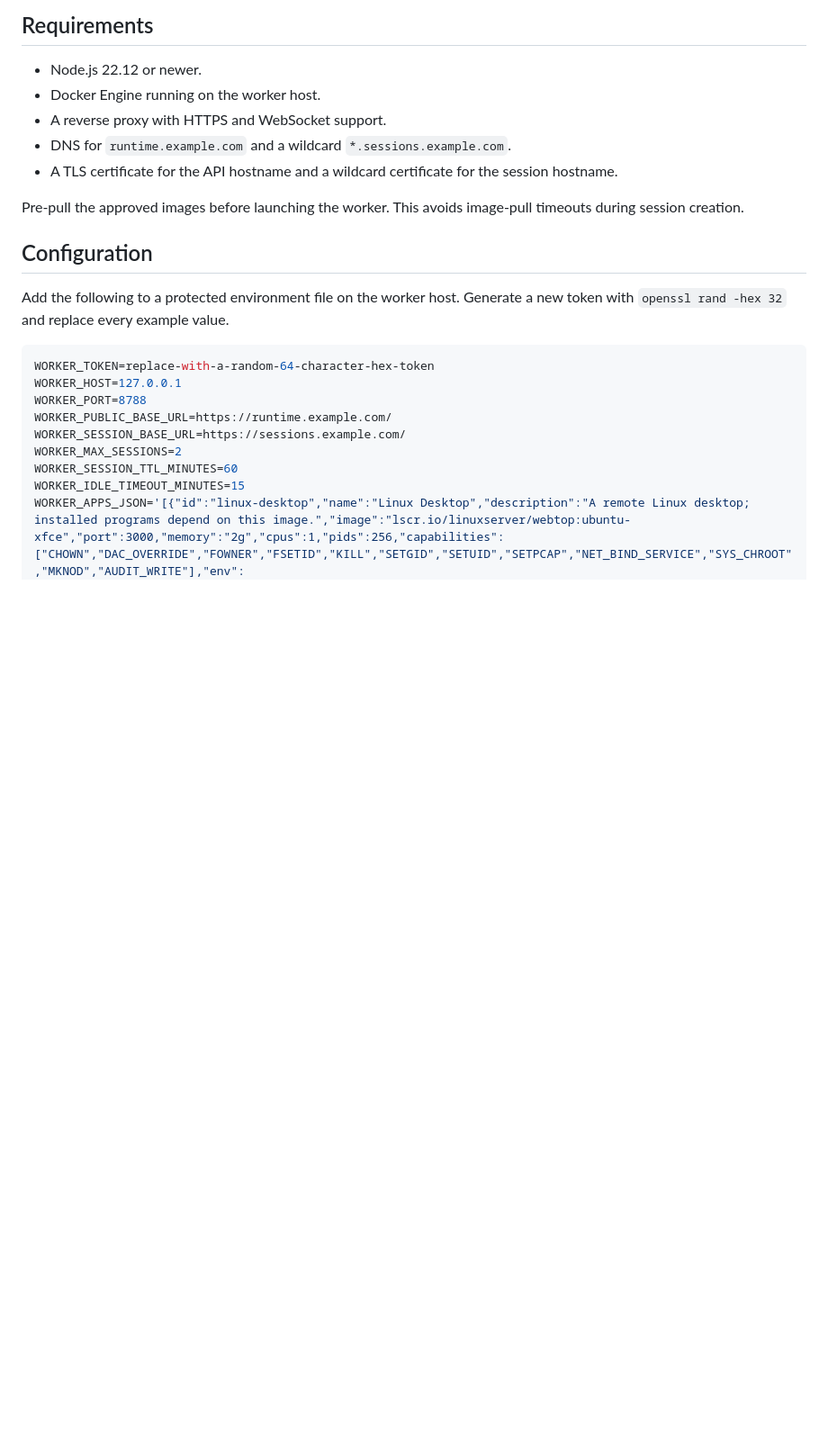
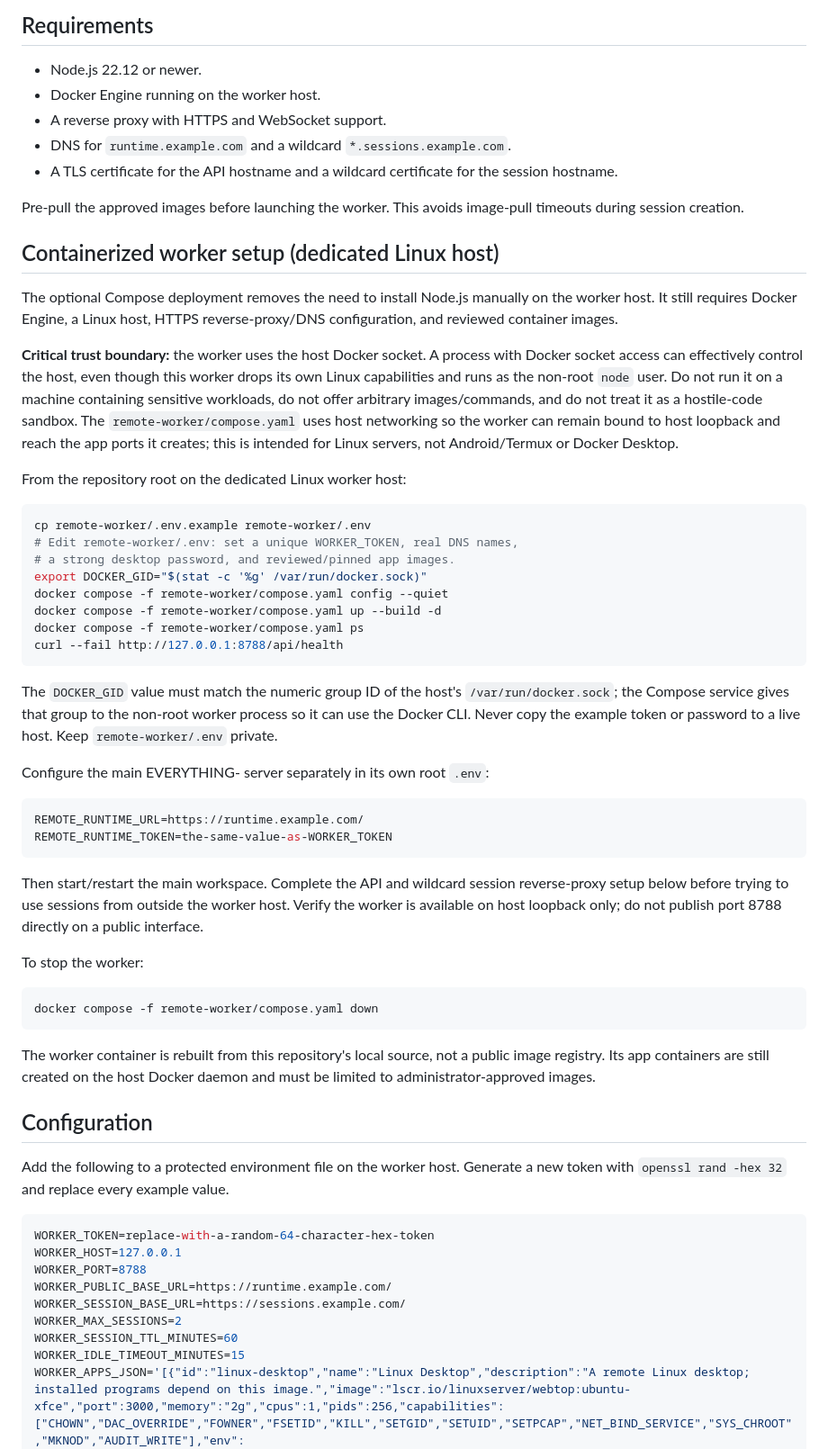
Before and after one commit to galaxyuniversity900-oss/EVERYTHING-, a Markdown page: remote-worker/README.md, the part around the change. Shown at 90% size. Rendered like a GitHub page; blank space fills up the shorter version.

Commit message:
docs(worker): add secure Linux Compose deployment steps

````diff
--- a/remote-worker/README.md
+++ b/remote-worker/README.md
@@ -17,6 +17,44 @@ Sessions are ephemeral. Containers are removed on close, idle timeout, absolute
 - A TLS certificate for the API hostname and a wildcard certificate for the session hostname.
 
 Pre-pull the approved images before launching the worker. This avoids image-pull timeouts during session creation.
+
+## Containerized worker setup (dedicated Linux host)
+
+The optional Compose deployment removes the need to install Node.js manually on the worker host. It still requires Docker Engine, a Linux host, HTTPS reverse-proxy/DNS configuration, and reviewed container images.
+
+**Critical trust boundary:** the worker uses the host Docker socket. A process with Docker socket access can effectively control the host, even though this worker drops its own Linux capabilities and runs as the non-root `node` user. Do not run it on a machine containing sensitive workloads, do not offer arbitrary images/commands, and do not treat it as a hostile-code sandbox. The `remote-worker/compose.yaml` uses host networking so the worker can remain bound to host loopback and reach the app ports it creates; this is intended for Linux servers, not Android/Termux or Docker Desktop.
+
+From the repository root on the dedicated Linux worker host:
+
+```sh
+cp remote-worker/.env.example remote-worker/.env
+# Edit remote-worker/.env: set a unique WORKER_TOKEN, real DNS names,
+# a strong desktop password, and reviewed/pinned app images.
+export DOCKER_GID="$(stat -c '%g' /var/run/docker.sock)"
+docker compose -f remote-worker/compose.yaml config --quiet
+docker compose -f remote-worker/compose.yaml up --build -d
+docker compose -f remote-worker/compose.yaml ps
+curl --fail http://127.0.0.1:8788/api/health
+```
+
+The `DOCKER_GID` value must match the numeric group ID of the host's `/var/run/docker.sock`; the Compose service gives that group to the non-root worker process so it can use the Docker CLI. Never copy the example token or password to a live host. Keep `remote-worker/.env` private.
+
+Configure the main EVERYTHING- server separately in its own root `.env`:
+
+```env
+REMOTE_RUNTIME_URL=https://runtime.example.com/
+REMOTE_RUNTIME_TOKEN=the-same-value-as-WORKER_TOKEN
+```
+
+Then start/restart the main workspace. Complete the API and wildcard session reverse-proxy setup below before trying to use sessions from outside the worker host. Verify the worker is available on host loopback only; do not publish port 8788 directly on a public interface.
+
+To stop the worker:
+
+```sh
+docker compose -f remote-worker/compose.yaml down
+```
+
+The worker container is rebuilt from this repository's local source, not a public image registry. Its app containers are still created on the host Docker daemon and must be limited to administrator-approved images.
 
 ## Configuration
 
````
